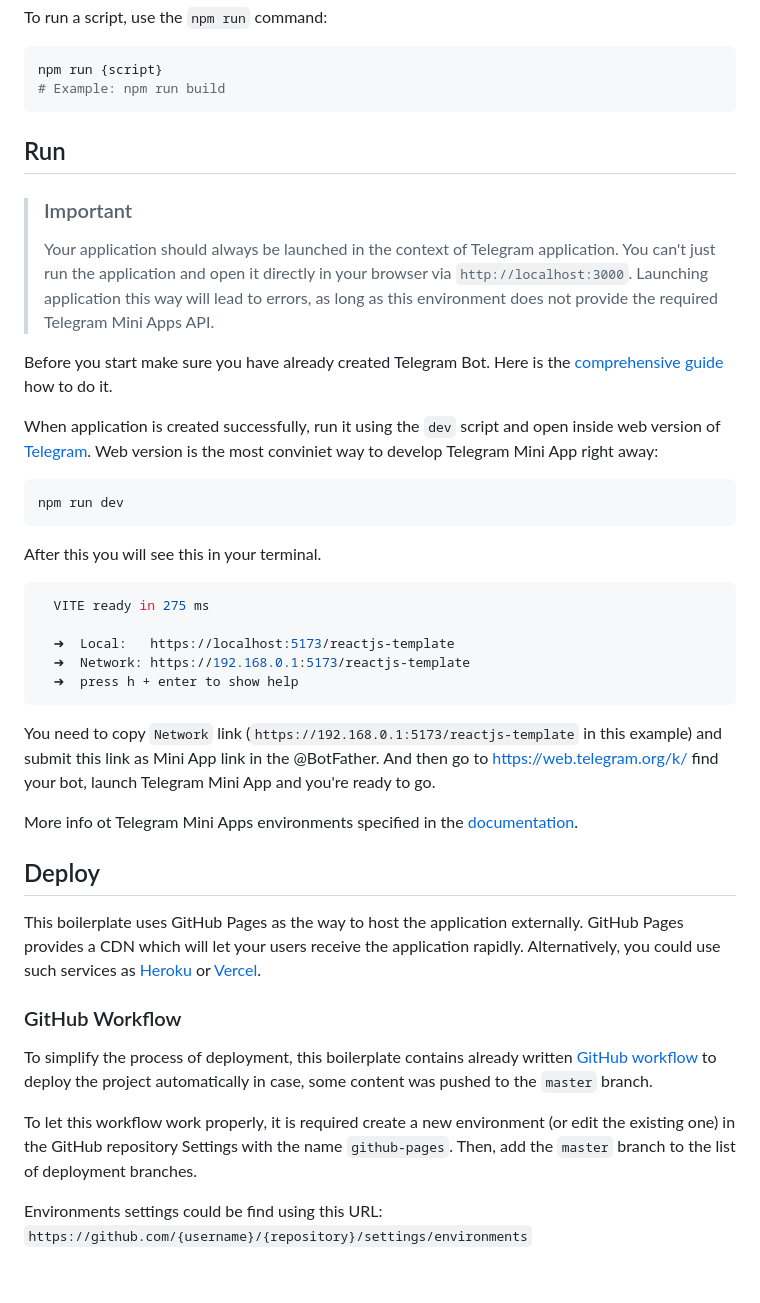
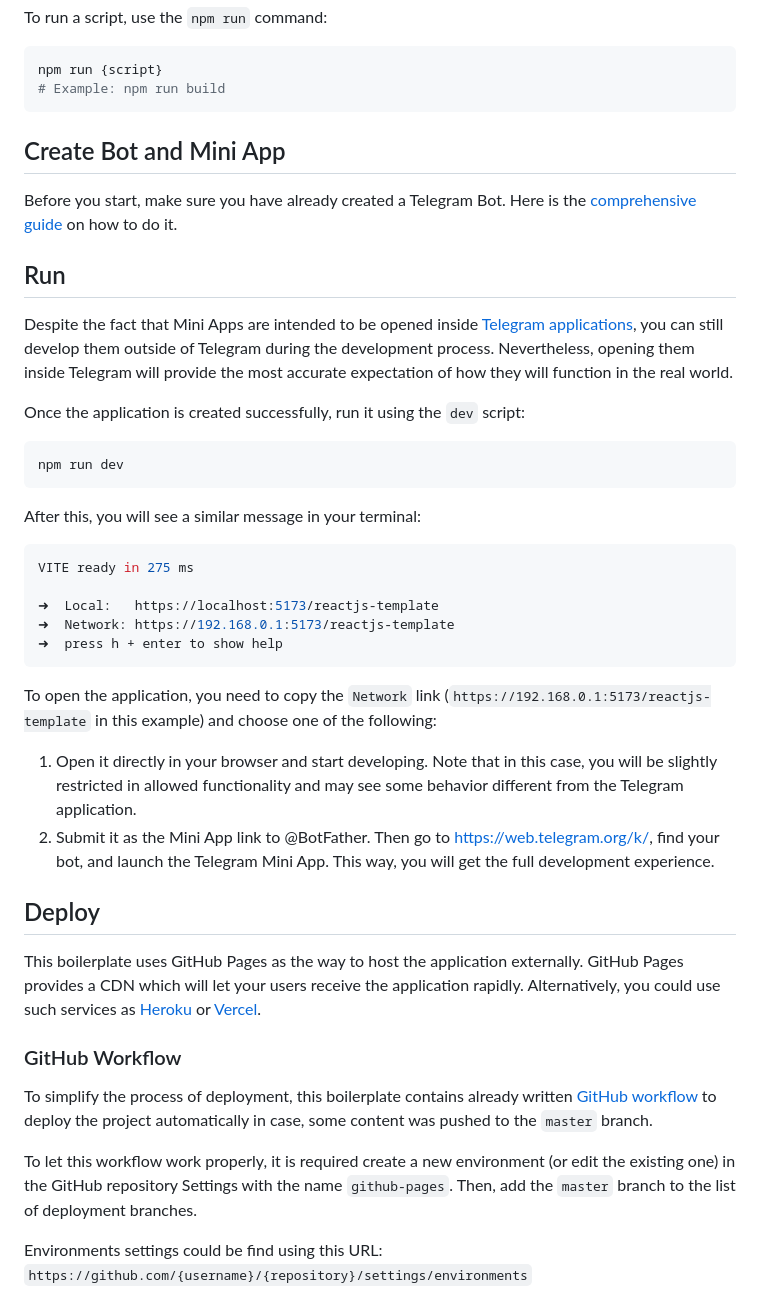
Before and after one commit to 0xalpha0123/telegram-casino-game-mini-app, a Markdown page: README.md, the part around the change printed below. Rendered like a GitHub page; blank space fills up the shorter version.

Commit message:
Refactor Readme

````diff
--- a/README.md
+++ b/README.md
@@ -39,54 +39,63 @@ npm run {script}
 # Example: npm run build
 ```
 
+## Create Bot and Mini App
+
+Before you start, make sure you have already created a Telegram Bot. Here is
+the [comprehensive guide](https://docs.telegram-mini-apps.com/platform/creating-new-app) on how to
+do it.
 
 ## Run
 
-> ### Important
-> Your application should always be launched in the
-context of Telegram application. You can't just run the application and open it directly in your
-browser via `http://localhost:3000`. Launching application this way will  lead to errors, as long
-as this environment does not provide the required Telegram Mini Apps API.
+Despite the fact that Mini Apps are intended to be opened
+inside [Telegram applications](https://docs.telegram-mini-apps.com/platform/about#supported-applications),
+you can still develop them outside of Telegram during the development process. Nevertheless, opening
+them inside Telegram will provide the most accurate expectation of how they will function in the
+real world.
 
-Before you start make sure you have already created Telegram Bot. Here is the [comprehensive guide](https://docs.telegram-mini-apps.com/platform/creating-new-app) how to do it.
+Once the application is created successfully, run it using the `dev` script:
 
-When application is created successfully, run it using the `dev` script and open inside web version of [Telegram](https://web.telegram.org/k/). Web version is the most conviniet way to develop Telegram Mini App right away:
-
-```Bash
+```bash
 npm run dev
 ```
 
-After this you will see this in your terminal.
+After this, you will see a similar message in your terminal:
 
-```Bash
-  VITE ready in 275 ms
+```bash
+VITE ready in 275 ms
 
-  ➜  Local:   https://localhost:5173/reactjs-template
-  ➜  Network: https://192.168.0.1:5173/reactjs-template
-  ➜  press h + enter to show help
+➜  Local:   https://localhost:5173/reactjs-template
+➜  Network: https://192.168.0.1:5173/reactjs-template
+➜  press h + enter to show help
 ```
 
-You need to copy `Network` link (`https://192.168.0.1:5173/reactjs-template` in this example) and submit this link as Mini App link in the @BotFather. And then go to https://web.telegram.org/k/ find your bot, launch Telegram Mini App and you're ready to go.
+To open the application, you need to copy the `Network`
+link (`https://192.168.0.1:5173/reactjs-template` in this example) and choose one of the following:
 
-More info ot Telegram Mini Apps environments specified
-in the [documentation](https://docs.telegram-mini-apps.com/platform/about#supported-applications).
+1. Open it directly in your browser and start developing. Note that in this case, you will be
+   slightly restricted in allowed functionality and may see some behavior different from the
+   Telegram application.
+2. Submit it as the Mini App link to @BotFather. Then go to https://web.telegram.org/k/, find your
+   bot, and launch the Telegram Mini App. This way, you will get the full development experience.
 
 ## Deploy
 
-This boilerplate uses GitHub Pages as the way to host the application externally. GitHub Pages provides a CDN
-which will let your users receive the application rapidly. Alternatively, you could use such services
-as [Heroku](https://www.heroku.com/) or [Vercel](https://vercel.com).
+This boilerplate uses GitHub Pages as the way to host the application externally. GitHub Pages
+provides a CDN which will let your users receive the application rapidly. Alternatively, you could
+use such services as [Heroku](https://www.heroku.com/) or [Vercel](https://vercel.com).
 
 ### GitHub Workflow
 
 To simplify the process of deployment, this boilerplate contains already
-written [GitHub workflow](.github/workflows/github-pages-deploy.yml) to deploy the project automatically in case, some
-content was pushed to the `master` branch.
+written [GitHub workflow](.github/workflows/github-pages-deploy.yml) to deploy the project
+automatically in case, some content was pushed to the `master` branch.
 
-To let this workflow work properly, it is required create a new environment (or edit the existing one) in the GitHub
-repository Settings with the name `github-pages`. Then, add the `master` branch to the list of deployment branches.
+To let this workflow work properly, it is required create a new environment (or edit the existing
+one) in the GitHub repository Settings with the name `github-pages`. Then, add the `master` branch
+to the list of deployment branches.
 
-Environments settings could be find using this URL: `https://github.com/{username}/{repository}/settings/environments`
+Environments settings could be find using this
+URL: `https://github.com/{username}/{repository}/settings/environments`
 
 ![img.png](.github/deployment-branches.png)
 
````
Also changed, not shown: other parts of README.md (+6 -6 lines).
